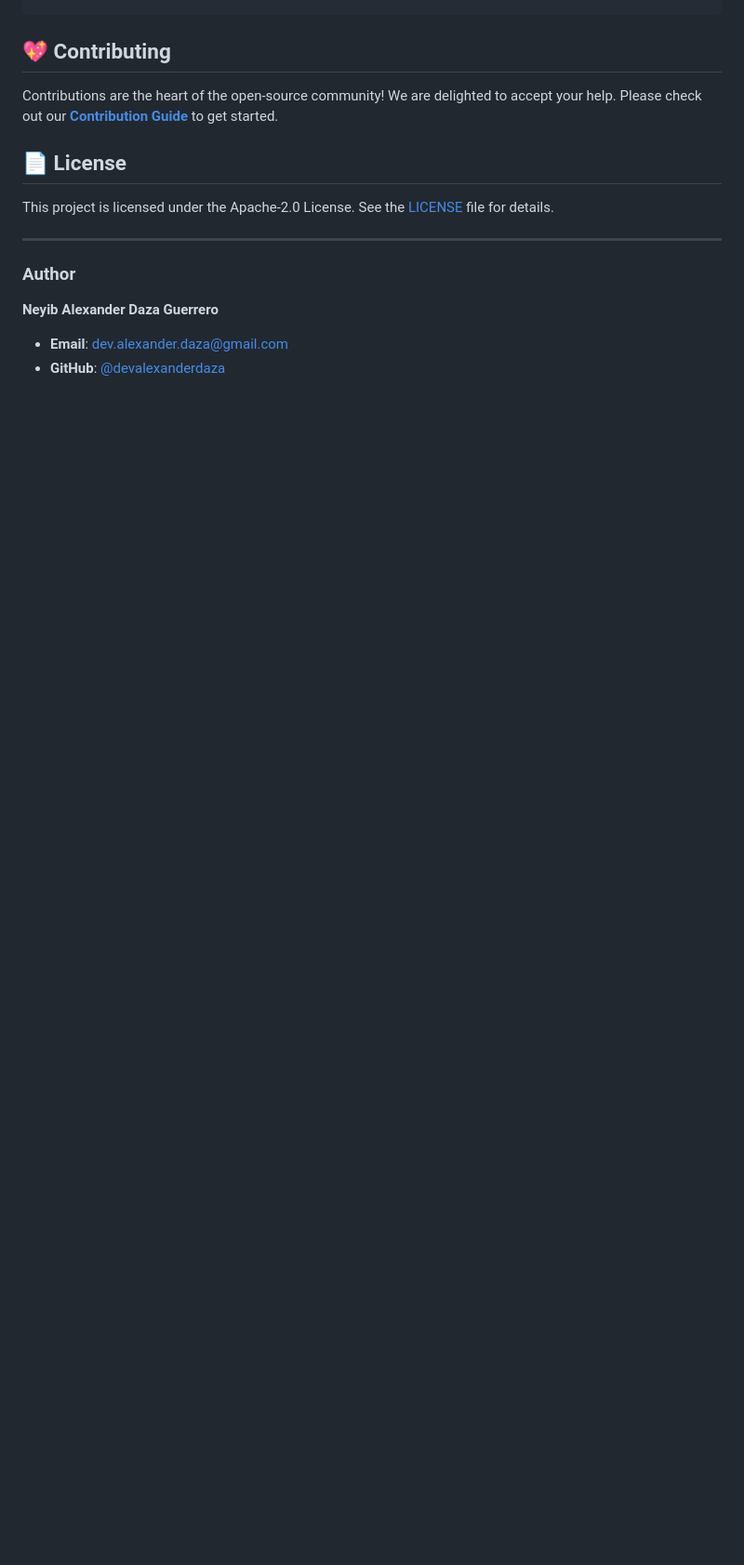
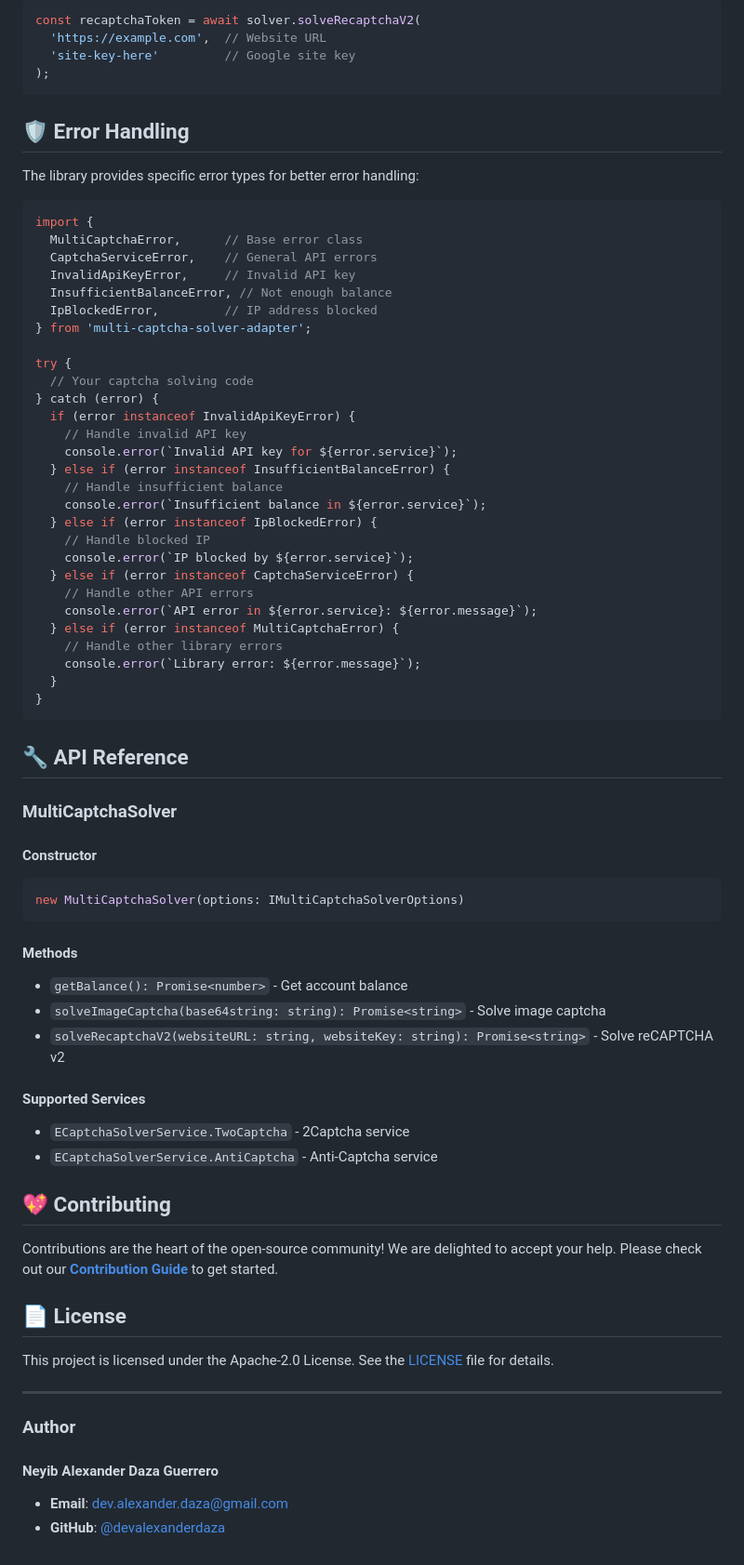
Before and after one commit to devalexanderdaza/multi-captcha-solver, a Markdown page: README.md, the part around the change printed below. Shown: that part at 93% size. Rendered like a GitHub page; blank space fills up the shorter version.

Commit message:
docs: Update README with usage examples for reCAPTCHA v2 and enhanced error handling

````diff
--- a/README.md
+++ b/README.md
@@ -84,3 +98,65 @@ solve();
+```typescript
+const recaptchaToken = await solver.solveRecaptchaV2(
+  'https://example.com',  // Website URL
+  'site-key-here'         // Google site key
+);
+```
+
+## 🛡️ Error Handling
+
+The library provides specific error types for better error handling:
+
+```typescript
+import {
+  MultiCaptchaError,      // Base error class
+  CaptchaServiceError,    // General API errors
+  InvalidApiKeyError,     // Invalid API key
+  InsufficientBalanceError, // Not enough balance
+  IpBlockedError,         // IP address blocked
+} from 'multi-captcha-solver-adapter';
+
+try {
+  // Your captcha solving code
+} catch (error) {
+  if (error instanceof InvalidApiKeyError) {
+    // Handle invalid API key
+    console.error(`Invalid API key for ${error.service}`);
+  } else if (error instanceof InsufficientBalanceError) {
+    // Handle insufficient balance
+    console.error(`Insufficient balance in ${error.service}`);
+  } else if (error instanceof IpBlockedError) {
+    // Handle blocked IP
+    console.error(`IP blocked by ${error.service}`);
+  } else if (error instanceof CaptchaServiceError) {
+    // Handle other API errors
+    console.error(`API error in ${error.service}: ${error.message}`);
+  } else if (error instanceof MultiCaptchaError) {
+    // Handle other library errors
+    console.error(`Library error: ${error.message}`);
+  }
+}
+```
+
+## 🔧 API Reference
+
+### MultiCaptchaSolver
+
+#### Constructor
+
+```typescript
+new MultiCaptchaSolver(options: IMultiCaptchaSolverOptions)
+```
+
+#### Methods
+
+- `getBalance(): Promise<number>` - Get account balance
+- `solveImageCaptcha(base64string: string): Promise<string>` - Solve image captcha
+- `solveRecaptchaV2(websiteURL: string, websiteKey: string): Promise<string>` - Solve reCAPTCHA v2
+
+#### Supported Services
+
+- `ECaptchaSolverService.TwoCaptcha` - 2Captcha service
+- `ECaptchaSolverService.AntiCaptcha` - Anti-Captcha service
 
 ## 💖 Contributing
 
@@ -94,7 +170,7 @@ This project is licensed under the Apache-2.0 License. See the [LICENSE](./LICEN
 
 ### Author
 
-**Neyib Alexander Daza Guerrero**
+#### Neyib Alexander Daza Guerrero
 
 - **Email**: [dev.alexander.daza@gmail.com](mailto:dev.alexander.daza@gmail.com)
 - **GitHub**: [@devalexanderdaza](https://github.com/devalexanderdaza)
````
Also changed, not shown: other parts of README.md (+31 -17 lines).
